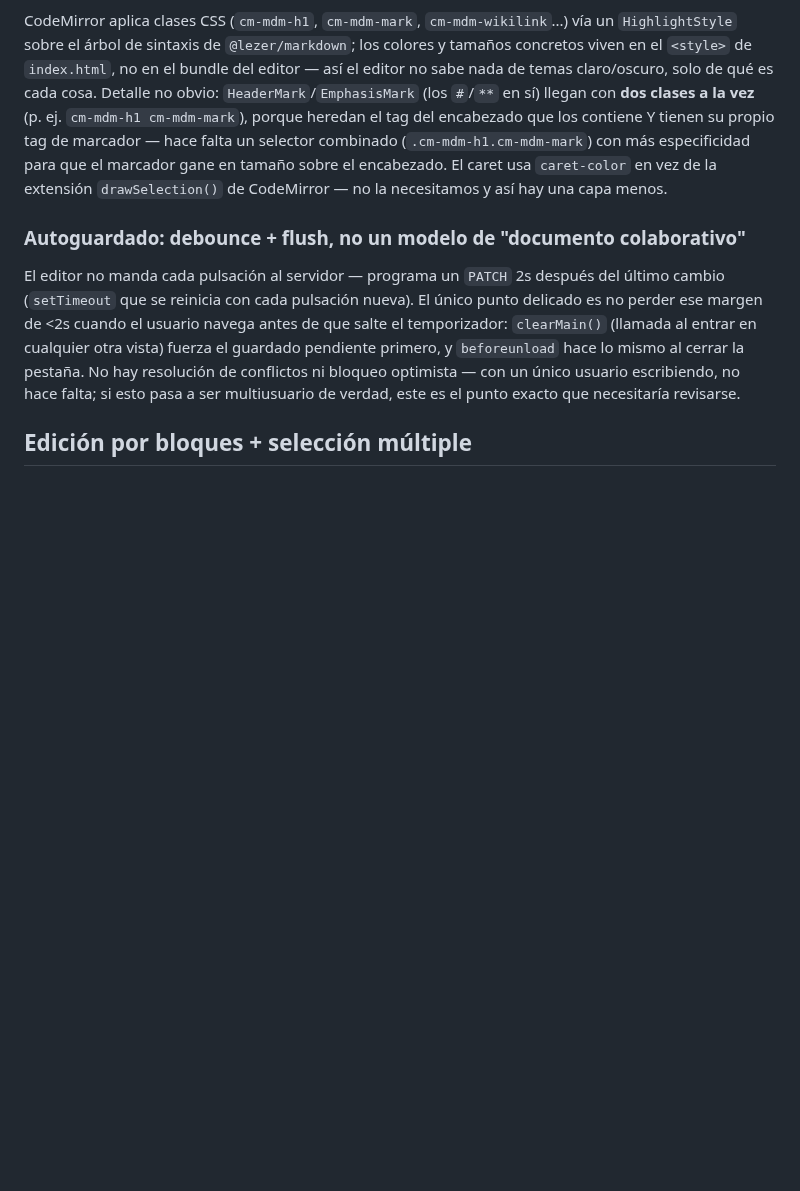
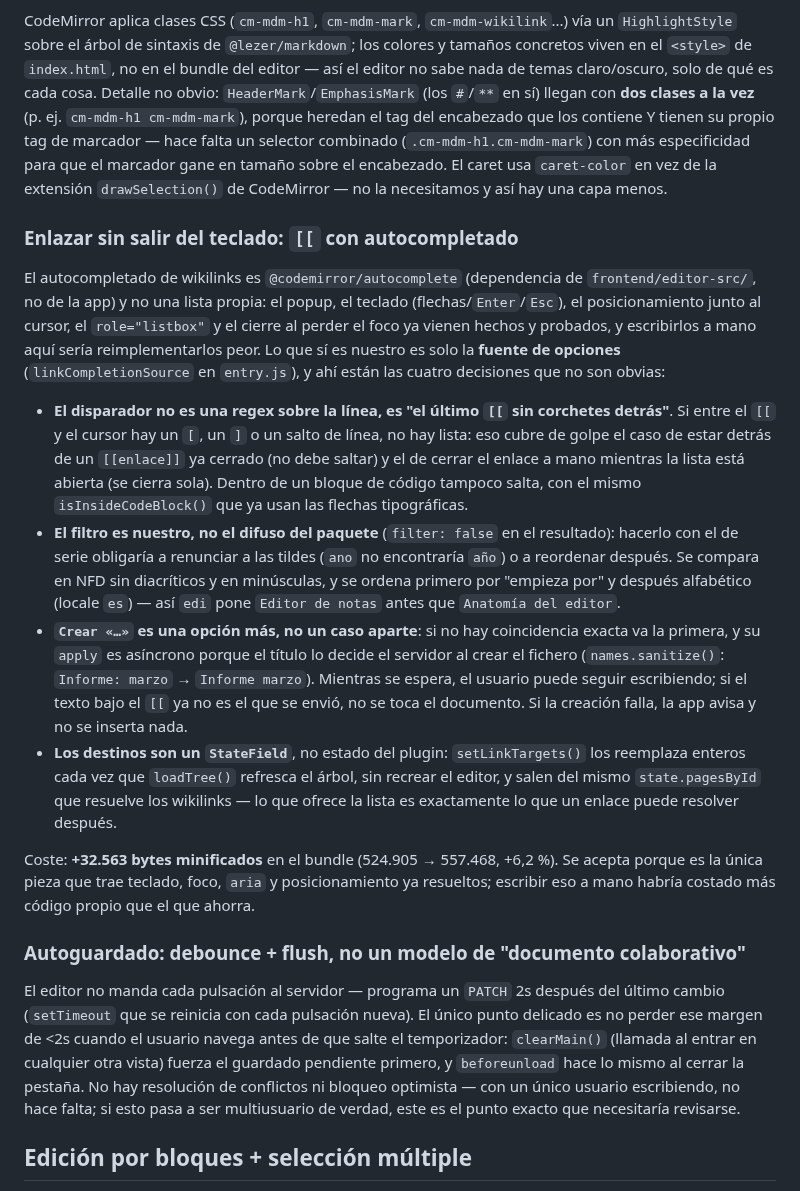
Before and after one commit to joaquinrodfer/MyDamnManagement, a Markdown page: docs/ARCHITECTURE.md, the part around the change. Drawn GitHub-style; blank space fills up the shorter version.

```diff
--- a/docs/ARCHITECTURE.md
+++ b/docs/ARCHITECTURE.md
@@ -217,6 +217,17 @@ Dos IDs que no son el mismo, y un bug real que salió de ahí: una `page` de `ty
 
 CodeMirror aplica clases CSS (`cm-mdm-h1`, `cm-mdm-mark`, `cm-mdm-wikilink`...) vía un `HighlightStyle` sobre el árbol de sintaxis de `@lezer/markdown`; los colores y tamaños concretos viven en el `<style>` de `index.html`, no en el bundle del editor — así el editor no sabe nada de temas claro/oscuro, solo de qué es cada cosa. Detalle no obvio: `HeaderMark`/`EmphasisMark` (los `#`/`**` en sí) llegan con **dos clases a la vez** (p. ej. `cm-mdm-h1 cm-mdm-mark`), porque heredan el tag del encabezado que los contiene Y tienen su propio tag de marcador — hace falta un selector combinado (`.cm-mdm-h1.cm-mdm-mark`) con más especificidad para que el marcador gane en tamaño sobre el encabezado. El caret usa `caret-color` en vez de la extensión `drawSelection()` de CodeMirror — no la necesitamos y así hay una capa menos.
 
+### Enlazar sin salir del teclado: `[[` con autocompletado
+
+El autocompletado de wikilinks es `@codemirror/autocomplete` (dependencia de `frontend/editor-src/`, no de la app) y no una lista propia: el popup, el teclado (flechas/`Enter`/`Esc`), el posicionamiento junto al cursor, el `role="listbox"` y el cierre al perder el foco ya vienen hechos y probados, y escribirlos a mano aquí sería reimplementarlos peor. Lo que sí es nuestro es solo la **fuente de opciones** (`linkCompletionSource` en `entry.js`), y ahí están las cuatro decisiones que no son obvias:
+
+- **El disparador no es una regex sobre la línea, es "el último `[[` sin corchetes detrás"**. Si entre el `[[` y el cursor hay un `[`, un `]` o un salto de línea, no hay lista: eso cubre de golpe el caso de estar detrás de un `[[enlace]]` ya cerrado (no debe saltar) y el de cerrar el enlace a mano mientras la lista está abierta (se cierra sola). Dentro de un bloque de código tampoco salta, con el mismo `isInsideCodeBlock()` que ya usan las flechas tipográficas.
+- **El filtro es nuestro, no el difuso del paquete** (`filter: false` en el resultado): hacerlo con el de serie obligaría a renunciar a las tildes (`ano` no encontraría `año`) o a reordenar después. Se compara en NFD sin diacríticos y en minúsculas, y se ordena primero por "empieza por" y después alfabético (locale `es`) — así `edi` pone `Editor de notas` antes que `Anatomía del editor`.
+- **`Crear «…»` es una opción más, no un caso aparte**: si no hay coincidencia exacta va la primera, y su `apply` es asíncrono porque el título lo decide el servidor al crear el fichero (`names.sanitize()`: `Informe: marzo` → `Informe marzo`). Mientras se espera, el usuario puede seguir escribiendo; si el texto bajo el `[[` ya no es el que se envió, no se toca el documento. Si la creación falla, la app avisa y no se inserta nada.
+- **Los destinos son un `StateField`**, no estado del plugin: `setLinkTargets()` los reemplaza enteros cada vez que `loadTree()` refresca el árbol, sin recrear el editor, y salen del mismo `state.pagesById` que resuelve los wikilinks — lo que ofrece la lista es exactamente lo que un enlace puede resolver después.
+
+Coste: **+32.563 bytes minificados** en el bundle (524.905 → 557.468, +6,2 %). Se acepta porque es la única pieza que trae teclado, foco, `aria` y posicionamiento ya resueltos; escribir eso a mano habría costado más código propio que el que ahorra.
+
 ### Autoguardado: debounce + flush, no un modelo de "documento colaborativo"
 
 El editor no manda cada pulsación al servidor — programa un `PATCH` 2s después del último cambio (`setTimeout` que se reinicia con cada pulsación nueva). El único punto delicado es no perder ese margen de <2s cuando el usuario navega antes de que salte el temporizador: `clearMain()` (llamada al entrar en cualquier otra vista) fuerza el guardado pendiente primero, y `beforeunload` hace lo mismo al cerrar la pestaña. No hay resolución de conflictos ni bloqueo optimista — con un único usuario escribiendo, no hace falta; si esto pasa a ser multiusuario de verdad, este es el punto exacto que necesitaría revisarse.
```
Also changed, not shown: CHANGELOG.md (+4 -0 lines), README.md (+3 -3 lines).
